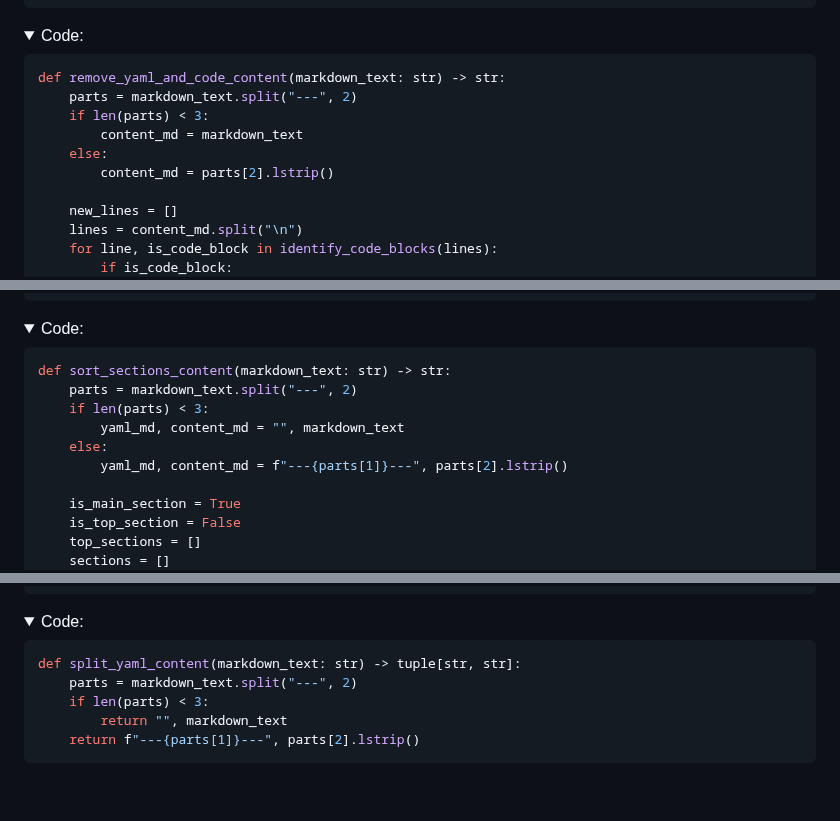
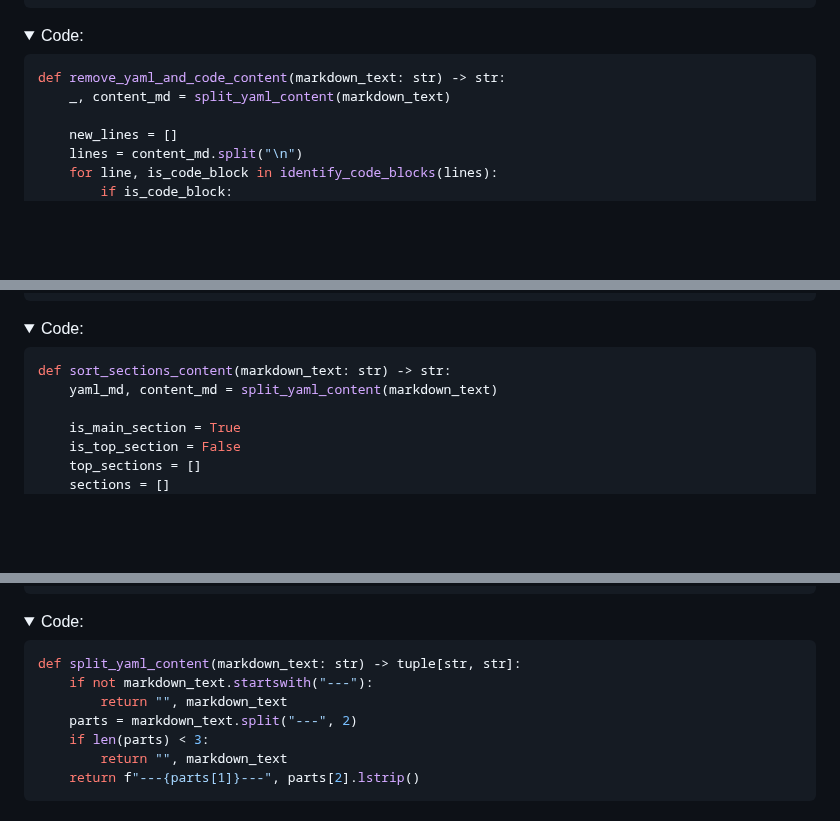
Before and after one commit to Harrix/harrix-pylib, a Markdown page: docs/funcs_md.md, 3 parts joined by grey strips. GitHub-like rendering; folded sections open; blank space fills up the shorter version.

````diff
--- a/docs/funcs_md.md
+++ b/docs/funcs_md.md
@@ -1500,11 +1483,7 @@ print(md_clean)
 
 ```python
 def remove_yaml_and_code_content(markdown_text: str) -> str:
-    parts = markdown_text.split("---", 2)
-    if len(parts) < 3:
-        content_md = markdown_text
-    else:
-        content_md = parts[2].lstrip()
+    _, content_md = split_yaml_content(markdown_text)
 
     new_lines = []
     lines = content_md.split("\n")
@@ -1918,11 +1897,7 @@ Example text.
 
 ```python
 def sort_sections_content(markdown_text: str) -> str:
-    parts = markdown_text.split("---", 2)
-    if len(parts) < 3:
-        yaml_md, content_md = "", markdown_text
-    else:
-        yaml_md, content_md = f"---{parts[1]}---", parts[2].lstrip()
+    yaml_md, content_md = split_yaml_content(markdown_text)
 
     is_main_section = True
     is_top_section = False
@@ -2013,6 +1988,8 @@ yaml, content = h.md.split_yaml_content(md)
 
 ```python
 def split_yaml_content(markdown_text: str) -> tuple[str, str]:
+    if not markdown_text.startswith("---"):
+        return "", markdown_text
     parts = markdown_text.split("---", 2)
     if len(parts) < 3:
         return "", markdown_text
````
Also changed, not shown: other parts of docs/funcs_md.md (+15 -32 lines).
